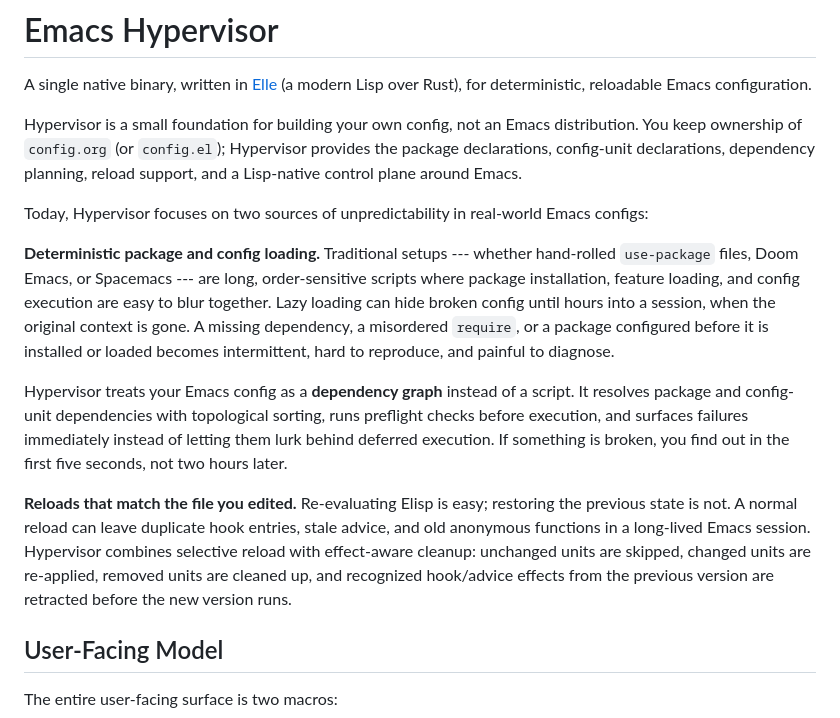
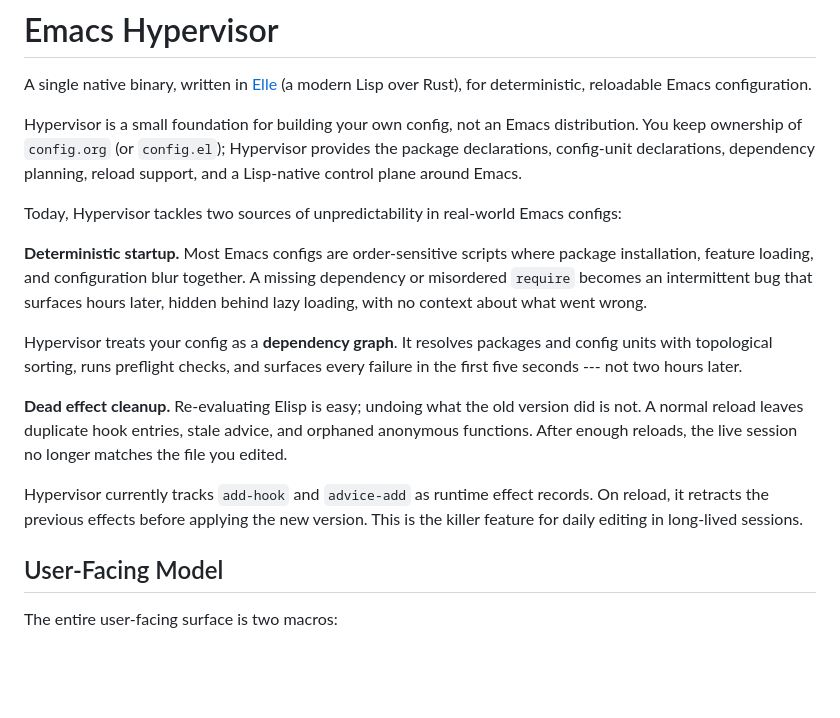
Before and after one commit to nohzafk/emacs-hypervisor, a Markdown page: README.md, the part around the change. Drawn GitHub-style; blank space fills up the shorter version.

```diff
--- a/README.md
+++ b/README.md
@@ -8,30 +8,27 @@ distribution. You keep ownership of `config.org` (or `config.el`); Hypervisor
 provides the package declarations, config-unit declarations, dependency
 planning, reload support, and a Lisp-native control plane around Emacs.
 
-Today, Hypervisor focuses on two sources of unpredictability in real-world
-Emacs configs:
+Today, Hypervisor tackles two sources of unpredictability in real-world Emacs
+configs:
 
-**Deterministic package and config loading.** Traditional setups --- whether
-hand-rolled `use-package` files, Doom Emacs, or Spacemacs --- are long,
-order-sensitive scripts where package installation, feature loading, and config
-execution are easy to blur together. Lazy loading can hide broken config until
-hours into a session, when the original context is gone. A missing dependency, a
-misordered `require`, or a package configured before it is installed or loaded
-becomes intermittent, hard to reproduce, and painful to diagnose.
+**Deterministic startup.** Most Emacs configs are order-sensitive scripts where
+package installation, feature loading, and configuration blur together. A
+missing dependency or misordered `require` becomes an intermittent bug that
+surfaces hours later, hidden behind lazy loading, with no context about what
+went wrong.
 
-Hypervisor treats your Emacs config as a **dependency graph** instead of a
-script. It resolves package and config-unit dependencies with topological
-sorting, runs preflight checks before execution, and surfaces failures
-immediately instead of letting them lurk behind deferred execution. If something
-is broken, you find out in the first five seconds, not two hours later.
+Hypervisor treats your config as a **dependency graph**. It resolves packages
+and config units with topological sorting, runs preflight checks, and surfaces
+every failure in the first five seconds --- not two hours later.
 
-**Reloads that match the file you edited.** Re-evaluating Elisp is easy;
-restoring the previous state is not. A normal reload can leave duplicate hook
-entries, stale advice, and old anonymous functions in a long-lived Emacs
-session. Hypervisor combines selective reload with effect-aware cleanup:
-unchanged units are skipped, changed units are re-applied, removed units are
-cleaned up, and recognized hook/advice effects from the previous version are
-retracted before the new version runs.
+**Dead effect cleanup.** Re-evaluating Elisp is easy; undoing what the old
+version did is not. A normal reload leaves duplicate hook entries, stale advice,
+and orphaned anonymous functions. After enough reloads, the live session no
+longer matches the file you edited.
+
+Hypervisor currently tracks `add-hook` and `advice-add` as runtime effect
+records. On reload, it retracts the previous effects before applying the new
+version. This is the killer feature for daily editing in long-lived sessions.
 
 ## User-Facing Model
 
```
